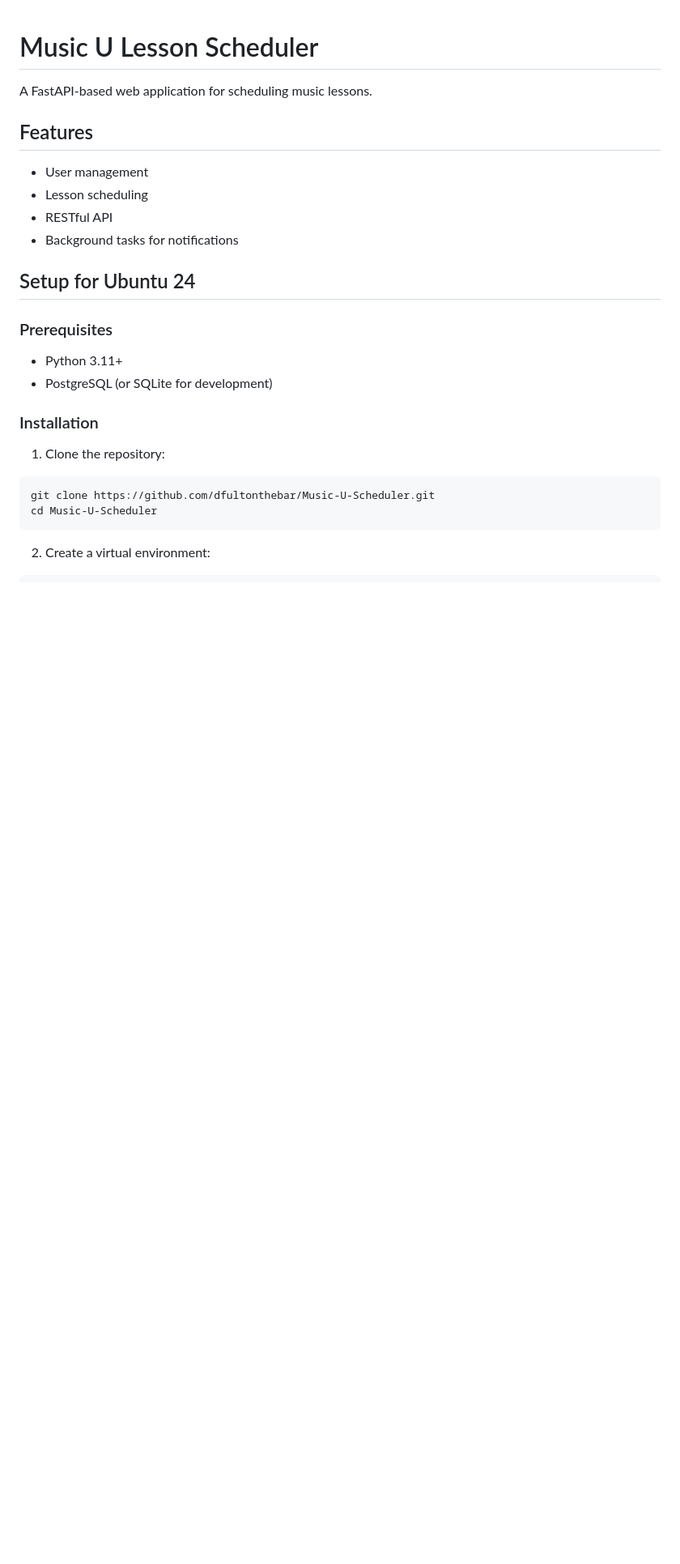
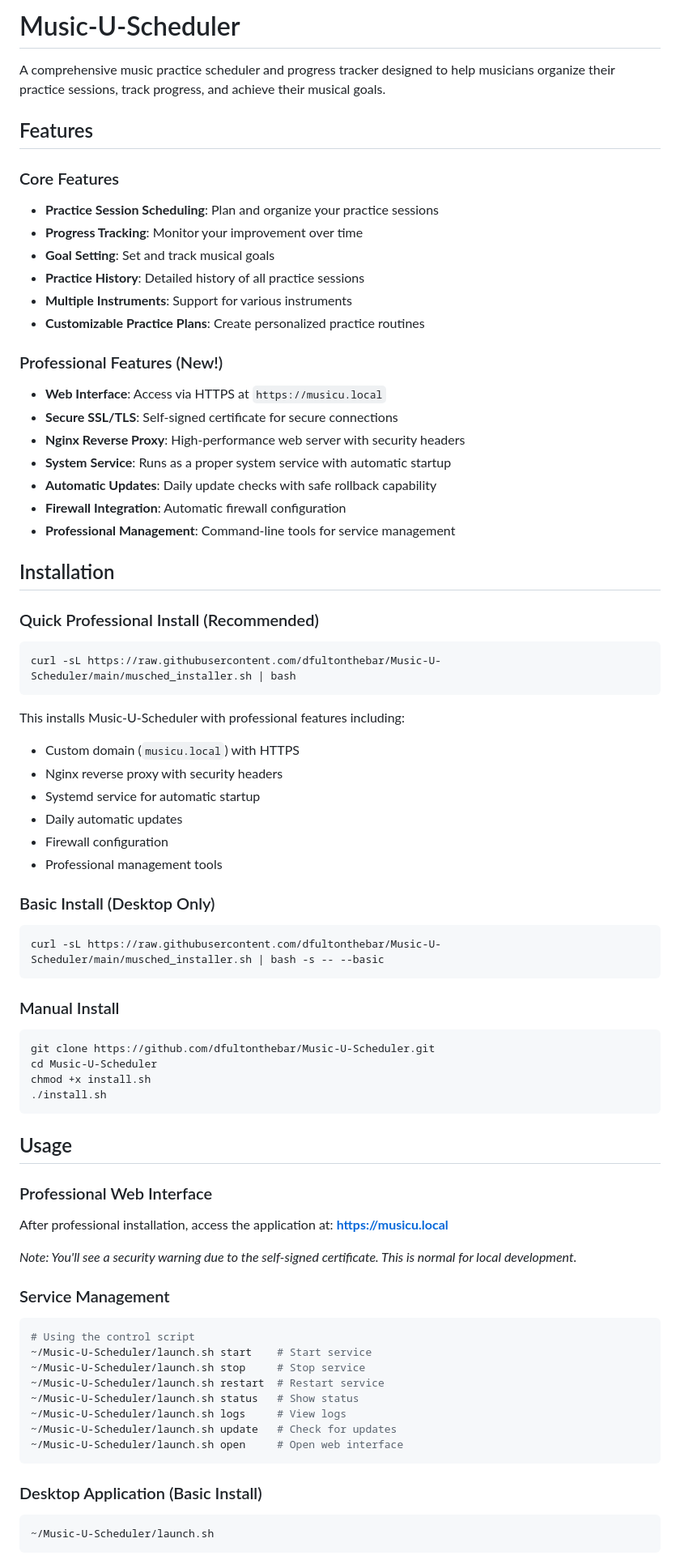
Before and after one commit to dfultonthebar/Music-U-Scheduler, a Markdown page: README.md, the part around the change printed below. Shown: that part at 81% size. Drawn GitHub-style; blank space fills up the shorter version.

````diff
--- a/README.md
+++ b/README.md
@@ -1,29 +1,76 @@
+# Music-U-Scheduler
 
-# Music U Lesson Scheduler
-
-A FastAPI-based web application for scheduling music lessons.
+A comprehensive music practice scheduler and progress tracker designed to help musicians organize their practice sessions, track progress, and achieve their musical goals.
 
 ## Features
 
-- User management
-- Lesson scheduling
-- RESTful API
-- Background tasks for notifications
+### Core Features
+- **Practice Session Scheduling**: Plan and organize your practice sessions
+- **Progress Tracking**: Monitor your improvement over time
+- **Goal Setting**: Set and track musical goals
+- **Practice History**: Detailed history of all practice sessions
+- **Multiple Instruments**: Support for various instruments
+- **Customizable Practice Plans**: Create personalized practice routines
 
-## Setup for Ubuntu 24
+### Professional Features (New!)
+- **Web Interface**: Access via HTTPS at `https://musicu.local`
+- **Secure SSL/TLS**: Self-signed certificate for secure connections
+- **Nginx Reverse Proxy**: High-performance web server with security headers
+- **System Service**: Runs as a proper system service with automatic startup
+- **Automatic Updates**: Daily update checks with safe rollback capability
+- **Firewall Integration**: Automatic firewall configuration
+- **Professional Management**: Command-line tools for service management
 
-### Prerequisites
+## Installation
 
-- Python 3.11+
-- PostgreSQL (or SQLite for development)
+### Quick Professional Install (Recommended)
+```bash
+curl -sL https://raw.githubusercontent.com/dfultonthebar/Music-U-Scheduler/main/musched_installer.sh | bash
+```
 
-### Installation
+This installs Music-U-Scheduler with professional features including:
+- Custom domain (`musicu.local`) with HTTPS
+- Nginx reverse proxy with security headers
+- Systemd service for automatic startup
+- Daily automatic updates
+- Firewall configuration
+- Professional management tools
 
-1. Clone the repository:
+### Basic Install (Desktop Only)
+```bash
+curl -sL https://raw.githubusercontent.com/dfultonthebar/Music-U-Scheduler/main/musched_installer.sh | bash -s -- --basic
+```
+
+### Manual Install
 ```bash
 git clone https://github.com/dfultonthebar/Music-U-Scheduler.git
 cd Music-U-Scheduler
+chmod +x install.sh
+./install.sh
 ```
 
-2. Create a virtual environment:
+## Usage
+
+### Professional Web Interface
+After professional installation, access the application at:
+**https://musicu.local**
+
+*Note: You'll see a security warning due to the self-signed certificate. This is normal for local development.*
+
+### Service Management
 ```bash
+# Using the control script
+~/Music-U-Scheduler/launch.sh start    # Start service
+~/Music-U-Scheduler/launch.sh stop     # Stop service
+~/Music-U-Scheduler/launch.sh restart  # Restart service
+~/Music-U-Scheduler/launch.sh status   # Show status
+~/Music-U-Scheduler/launch.sh logs     # View logs
+~/Music-U-Scheduler/launch.sh update   # Check for updates
+~/Music-U-Scheduler/launch.sh open     # Open web interface
+```
+
+### Desktop Application (Basic Install)
+```bash
+~/Music-U-Scheduler/launch.sh
+```
+
````
Also changed, not shown: other parts of README.md (+122 -171 lines).
